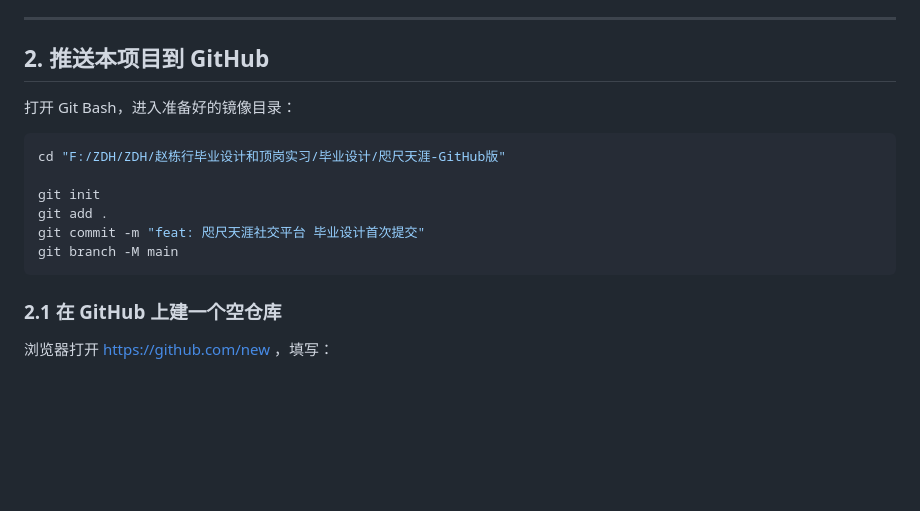
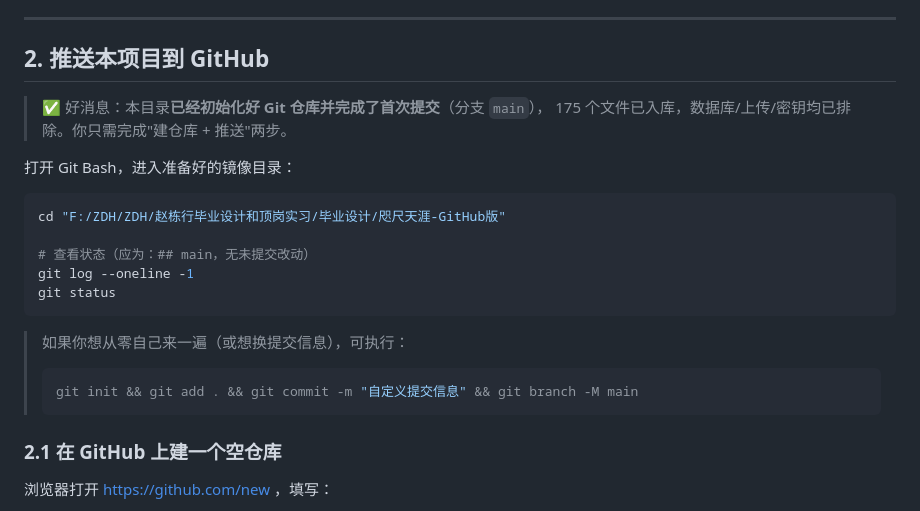
Before and after one commit to DongHangZhao/zhichi-tianya-platform, a Markdown page: 部署指南.md, the part around the change. Drawn GitHub-style; blank space fills up the shorter version.

Commit message:
docs: 部署指南补充已初始化仓库说明

````diff
--- a/部署指南.md
+++ b/部署指南.md
@@ -32,16 +32,23 @@
 
 ## 2. 推送本项目到 GitHub
 
+> ✅ 好消息：本目录**已经初始化好 Git 仓库并完成了首次提交**（分支 `main`），
+> 175 个文件已入库，数据库/上传/密钥均已排除。你只需完成"建仓库 + 推送"两步。
+
 打开 Git Bash，进入准备好的镜像目录：
 
 ```bash
 cd "F:/ZDH/ZDH/赵栋行毕业设计和顶岗实习/毕业设计/咫尺天涯-GitHub版"
 
-git init
-git add .
-git commit -m "feat: 咫尺天涯社交平台 毕业设计首次提交"
-git branch -M main
+# 查看状态（应为：## main，无未提交改动）
+git log --oneline -1
+git status
 ```
+
+> 如果你想从零自己来一遍（或想换提交信息），可执行：
+> ```bash
+> git init && git add . && git commit -m "自定义提交信息" && git branch -M main
+> ```
 
 ### 2.1 在 GitHub 上建一个空仓库
 
````
